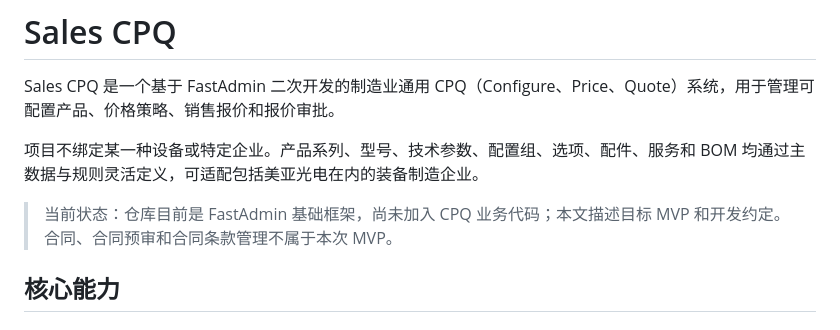
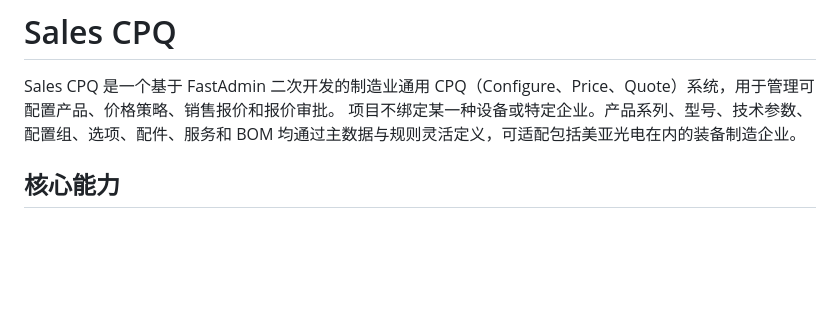
Before and after one commit to gytai/sales_cpq, a Markdown page: README.md, the part around the change. Rendered like a GitHub page; blank space fills up the shorter version.

Commit message:
chore: 更新 README.md，移除当前状态描述，明确 MVP 和开发约定

```diff
--- a/README.md
+++ b/README.md
@@ -1,10 +1,7 @@
 # Sales CPQ
 
 Sales CPQ 是一个基于 FastAdmin 二次开发的制造业通用 CPQ（Configure、Price、Quote）系统，用于管理可配置产品、价格策略、销售报价和报价审批。
-
 项目不绑定某一种设备或特定企业。产品系列、型号、技术参数、配置组、选项、配件、服务和 BOM 均通过主数据与规则灵活定义，可适配包括美亚光电在内的装备制造企业。
-
-> 当前状态：仓库目前是 FastAdmin 基础框架，尚未加入 CPQ 业务代码；本文描述目标 MVP 和开发约定。合同、合同预审和合同条款管理不属于本次 MVP。
 
 ## 核心能力
 
```
